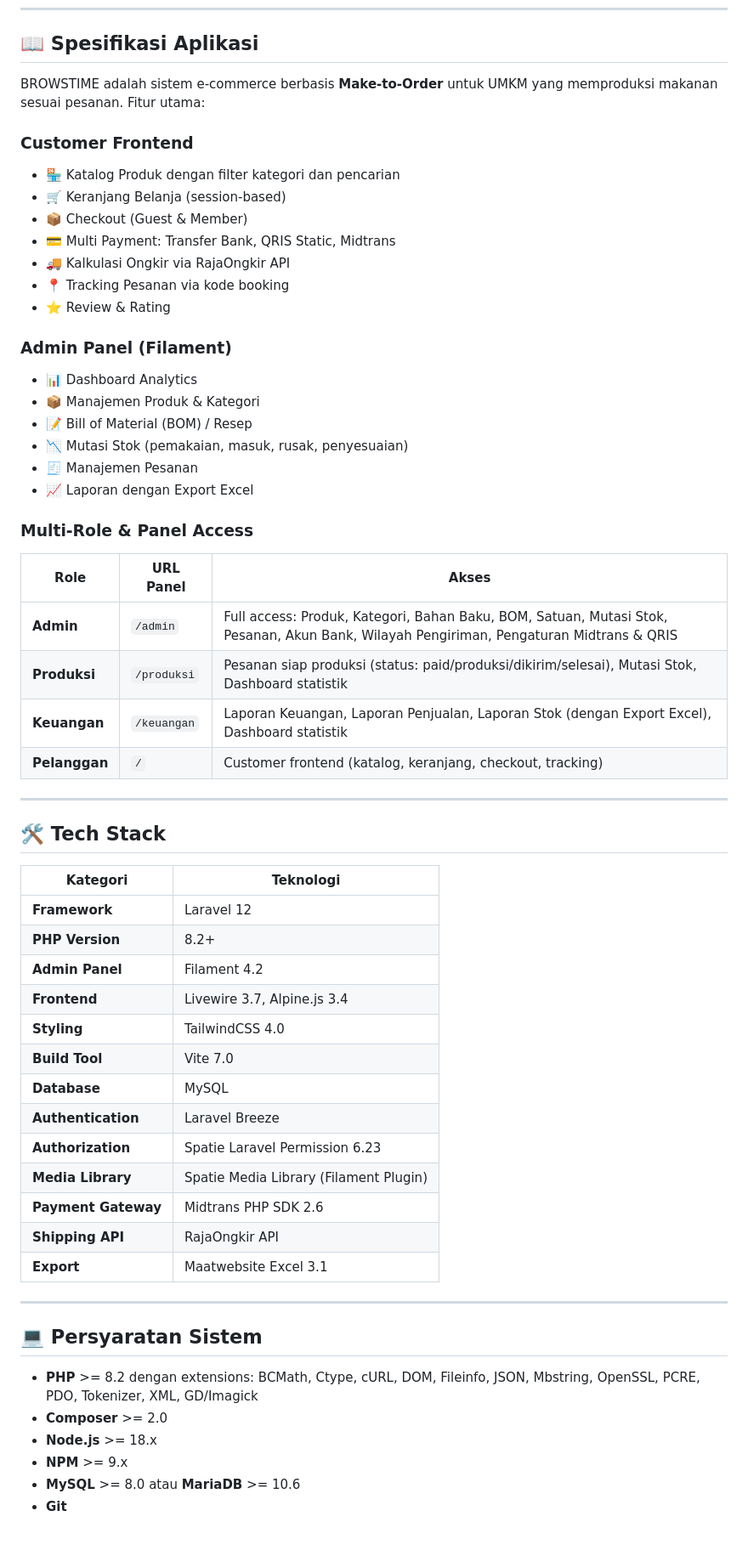
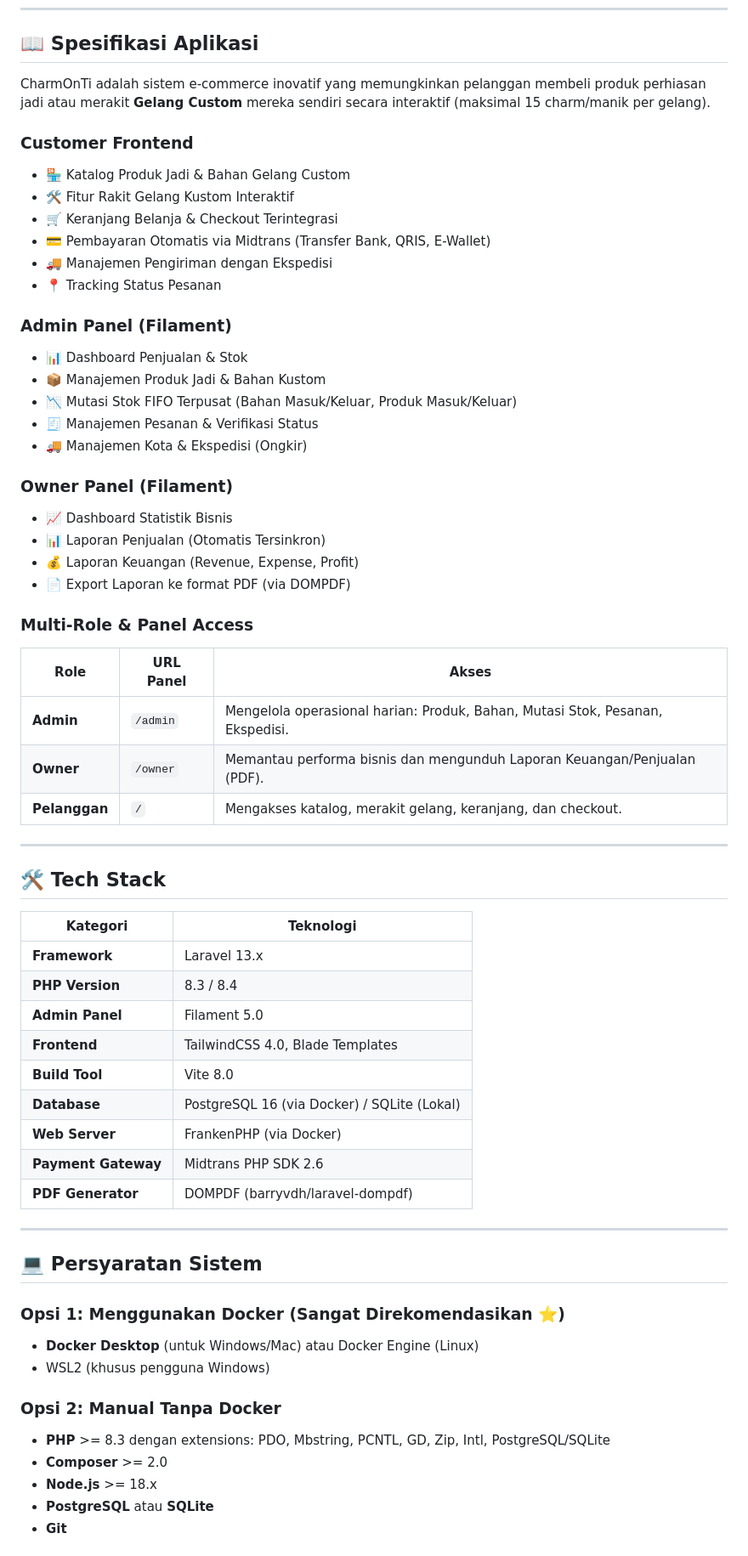
Before and after one commit to Fathanrachel/charmonti, a Markdown page: README.md, the part around one of its changes. Shown at 85% size. GitHub-like rendering.

```diff
--- a/README.md
+++ b/README.md
@@ -20,32 +20,35 @@
 
 ## 📖 Spesifikasi Aplikasi
 
-BROWSTIME adalah sistem e-commerce berbasis **Make-to-Order** untuk UMKM yang memproduksi makanan sesuai pesanan. Fitur utama:
+CharmOnTi adalah sistem e-commerce inovatif yang memungkinkan pelanggan membeli produk perhiasan jadi atau merakit **Gelang Custom** mereka sendiri secara interaktif (maksimal 15 charm/manik per gelang).
 
 ### Customer Frontend
-- 🏪 Katalog Produk dengan filter kategori dan pencarian
-- 🛒 Keranjang Belanja (session-based)
-- 📦 Checkout (Guest & Member)
-- 💳 Multi Payment: Transfer Bank, QRIS Static, Midtrans
-- 🚚 Kalkulasi Ongkir via RajaOngkir API
-- 📍 Tracking Pesanan via kode booking
-- ⭐ Review & Rating
+- 🏪 Katalog Produk Jadi & Bahan Gelang Custom
+- 🛠️ Fitur Rakit Gelang Kustom Interaktif
+- 🛒 Keranjang Belanja & Checkout Terintegrasi
+- 💳 Pembayaran Otomatis via Midtrans (Transfer Bank, QRIS, E-Wallet)
+- 🚚 Manajemen Pengiriman dengan Ekspedisi
+- 📍 Tracking Status Pesanan
 
 ### Admin Panel (Filament)
-- 📊 Dashboard Analytics
-- 📦 Manajemen Produk & Kategori
-- 📝 Bill of Material (BOM) / Resep
-- 📉 Mutasi Stok (pemakaian, masuk, rusak, penyesuaian)
-- 🧾 Manajemen Pesanan
-- 📈 Laporan dengan Export Excel
+- 📊 Dashboard Penjualan & Stok
+- 📦 Manajemen Produk Jadi & Bahan Kustom
+- 📉 Mutasi Stok FIFO Terpusat (Bahan Masuk/Keluar, Produk Masuk/Keluar)
+- 🧾 Manajemen Pesanan & Verifikasi Status
+- 🚚 Manajemen Kota & Ekspedisi (Ongkir)
+
+### Owner Panel (Filament)
+- 📈 Dashboard Statistik Bisnis
+- 📊 Laporan Penjualan (Otomatis Tersinkron)
+- 💰 Laporan Keuangan (Revenue, Expense, Profit)
+- 📄 Export Laporan ke format PDF (via DOMPDF)
 
 ### Multi-Role & Panel Access
 | Role | URL Panel | Akses |
 |------|-----------|-------|
-| **Admin** | `/admin` | Full access: Produk, Kategori, Bahan Baku, BOM, Satuan, Mutasi Stok, Pesanan, Akun Bank, Wilayah Pengiriman, Pengaturan Midtrans & QRIS |
-| **Produksi** | `/produksi` | Pesanan siap produksi (status: paid/produksi/dikirim/selesai), Mutasi Stok, Dashboard statistik |
-| **Keuangan** | `/keuangan` | Laporan Keuangan, Laporan Penjualan, Laporan Stok (dengan Export Excel), Dashboard statistik |
-| **Pelanggan** | `/` | Customer frontend (katalog, keranjang, checkout, tracking) |
+| **Admin** | `/admin` | Mengelola operasional harian: Produk, Bahan, Mutasi Stok, Pesanan, Ekspedisi. |
+| **Owner** | `/owner` | Memantau performa bisnis dan mengunduh Laporan Keuangan/Penjualan (PDF). |
+| **Pelanggan** | `/` | Mengakses katalog, merakit gelang, keranjang, dan checkout. |
 
 ---
 
@@ -53,27 +56,27 @@ BROWSTIME adalah sistem e-commerce berbasis **Make-to-Order** untuk UMKM yang me
 
 | Kategori | Teknologi |
 |----------|-----------|
-| **Framework** | Laravel 12 |
-| **PHP Version** | 8.2+ |
-| **Admin Panel** | Filament 4.2 |
-| **Frontend** | Livewire 3.7, Alpine.js 3.4 |
-| **Styling** | TailwindCSS 4.0 |
-| **Build Tool** | Vite 7.0 |
-| **Database** | MySQL |
-| **Authentication** | Laravel Breeze |
-| **Authorization** | Spatie Laravel Permission 6.23 |
-| **Media Library** | Spatie Media Library (Filament Plugin) |
+| **Framework** | Laravel 13.x |
+| **PHP Version** | 8.3 / 8.4 |
+| **Admin Panel** | Filament 5.0 |
+| **Frontend** | TailwindCSS 4.0, Blade Templates |
+| **Build Tool** | Vite 8.0 |
+| **Database** | PostgreSQL 16 (via Docker) / SQLite (Lokal) |
+| **Web Server** | FrankenPHP (via Docker) |
 | **Payment Gateway** | Midtrans PHP SDK 2.6 |
-| **Shipping API** | RajaOngkir API |
-| **Export** | Maatwebsite Excel 3.1 |
+| **PDF Generator** | DOMPDF (barryvdh/laravel-dompdf) |
 
 ---
 
 ## 💻 Persyaratan Sistem
 
-- **PHP** >= 8.2 dengan extensions: BCMath, Ctype, cURL, DOM, Fileinfo, JSON, Mbstring, OpenSSL, PCRE, PDO, Tokenizer, XML, GD/Imagick
+### Opsi 1: Menggunakan Docker (Sangat Direkomendasikan ⭐)
+- **Docker Desktop** (untuk Windows/Mac) atau Docker Engine (Linux)
+- WSL2 (khusus pengguna Windows)
+
+### Opsi 2: Manual Tanpa Docker
+- **PHP** >= 8.3 dengan extensions: PDO, Mbstring, PCNTL, GD, Zip, Intl, PostgreSQL/SQLite
 - **Composer** >= 2.0
 - **Node.js** >= 18.x
-- **NPM** >= 9.x
-- **MySQL** >= 8.0 atau **MariaDB** >= 10.6
+- **PostgreSQL** atau **SQLite**
 - **Git**
```
Also changed, not shown: other parts of README.md (+64 -172 lines).
